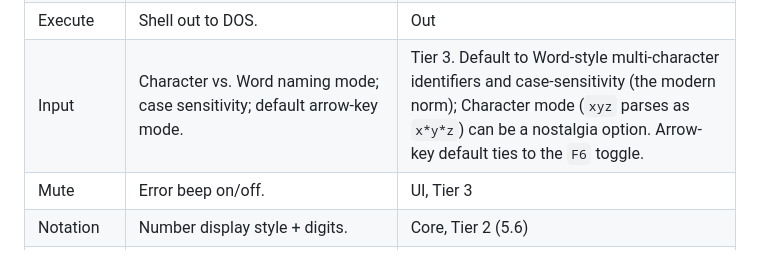
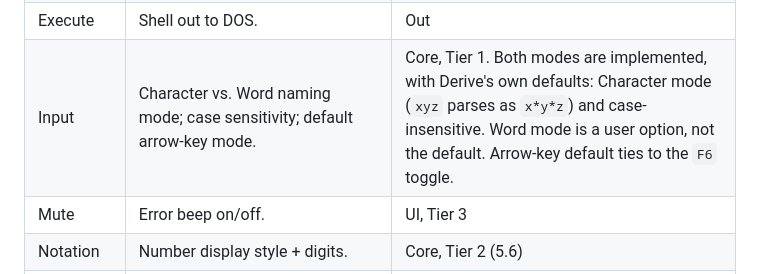
Before and after one commit to hniksic/rederive, a Markdown page: REQUIREMENTS.md, the part around the change. Drawn GitHub-style.

Commit message:
Keep Derive's own input-mode defaults
Character mode and case-insensitive naming are what the original does, so
they are the defaults rather than a nostalgia option. Both modes are core,
not Tier 3.

```diff
--- a/REQUIREMENTS.md
+++ b/REQUIREMENTS.md
@@ -718,7 +718,7 @@ worksheets need reordering for readability.
 | Color | Menu/work-area color settings. | UI, Tier 1 (R-COL1-4) |
 | Display | Text vs. graphics screen mode. | Superseded by R-TYPE1-3; no toggle needed |
 | Execute | Shell out to DOS. | Out |
-| Input | Character vs. Word naming mode; case sensitivity; default arrow-key mode. | Tier 3. Default to Word-style multi-character identifiers and case-sensitivity (the modern norm); Character mode (`xyz` parses as `x*y*z`) can be a nostalgia option. Arrow-key default ties to the `F6` toggle. |
+| Input | Character vs. Word naming mode; case sensitivity; default arrow-key mode. | Core, Tier 1. Both modes are implemented, with Derive's own defaults: Character mode (`xyz` parses as `x*y*z`) and case-insensitive. Word mode is a user option, not the default. Arrow-key default ties to the `F6` toggle. |
 | Mute | Error beep on/off. | UI, Tier 3 |
 | Notation | Number display style + digits. | Core, Tier 2 (5.6) |
 | Output | Normal/Compressed spacing; multiplication glyph (asterisk/dot/implicit). | UI, Tier 3 |
```
